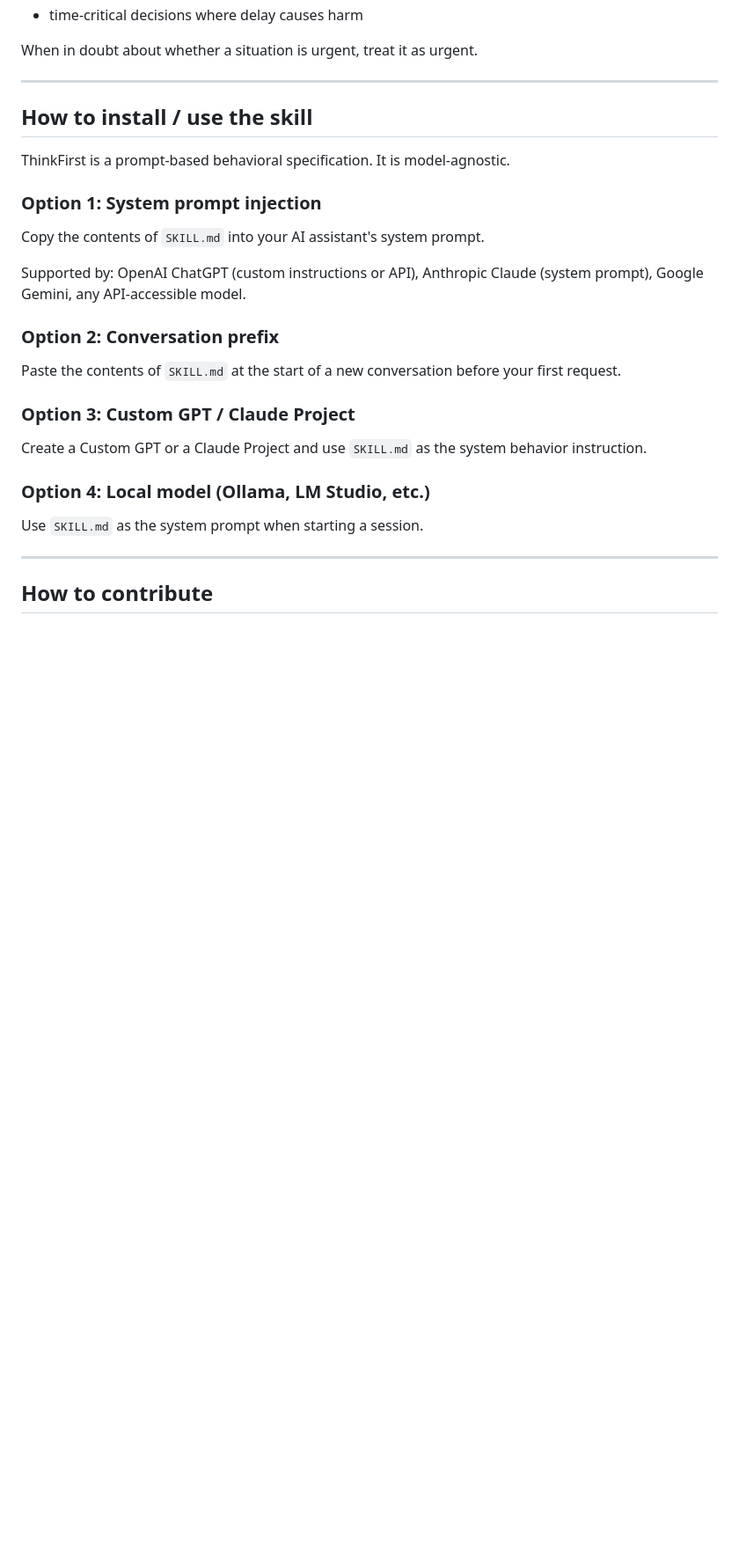
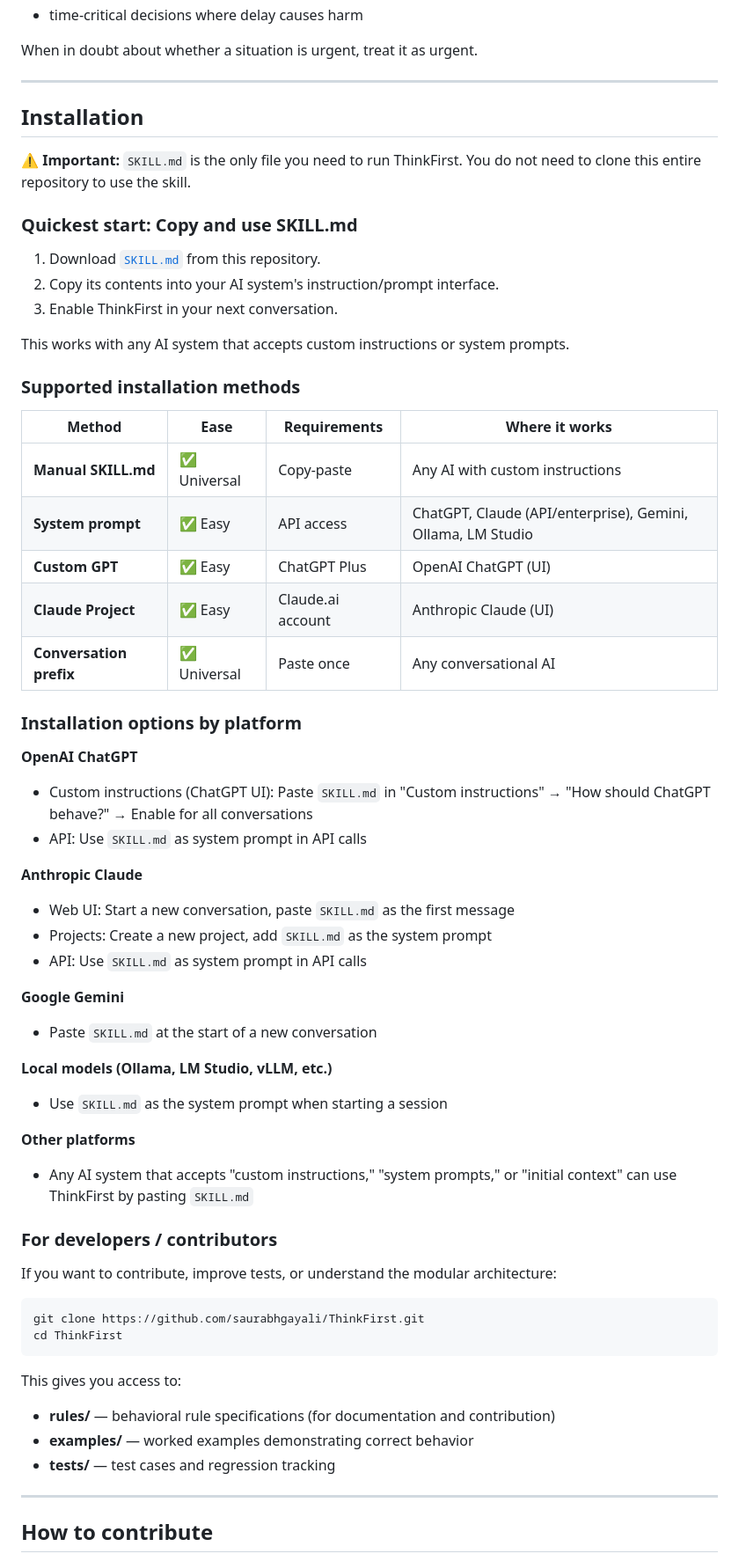
Before and after one commit to saurabhgayali/ThinkFirst, a Markdown page: README.md, the part around one of its changes. Shown at 88% size. Drawn GitHub-style; blank space fills up the shorter version.

````diff
--- a/README.md
+++ b/README.md
@@ -147,27 +147,61 @@ When in doubt about whether a situation is urgent, treat it as urgent.
 
 ---
 
-## How to install / use the skill
+## Installation
 
-ThinkFirst is a prompt-based behavioral specification. It is model-agnostic.
+**⚠️ Important:** `SKILL.md` is the only file you need to run ThinkFirst. You do not need to clone this entire repository to use the skill.
 
-### Option 1: System prompt injection
+### Quickest start: Copy and use SKILL.md
 
-Copy the contents of `SKILL.md` into your AI assistant's system prompt.
+1. Download [`SKILL.md`](SKILL.md) from this repository.
+2. Copy its contents into your AI system's instruction/prompt interface.
+3. Enable ThinkFirst in your next conversation.
 
-Supported by: OpenAI ChatGPT (custom instructions or API), Anthropic Claude (system prompt), Google Gemini, any API-accessible model.
+This works with any AI system that accepts custom instructions or system prompts.
 
-### Option 2: Conversation prefix
+### Supported installation methods
 
-Paste the contents of `SKILL.md` at the start of a new conversation before your first request.
+| Method | Ease | Requirements | Where it works |
+|--------|------|--------------|-----------------|
+| **Manual SKILL.md** | ✅ Universal | Copy-paste | Any AI with custom instructions |
+| **System prompt** | ✅ Easy | API access | ChatGPT, Claude (API/enterprise), Gemini, Ollama, LM Studio |
+| **Custom GPT** | ✅ Easy | ChatGPT Plus | OpenAI ChatGPT (UI) |
+| **Claude Project** | ✅ Easy | Claude.ai account | Anthropic Claude (UI) |
+| **Conversation prefix** | ✅ Universal | Paste once | Any conversational AI |
 
-### Option 3: Custom GPT / Claude Project
+### Installation options by platform
 
-Create a Custom GPT or a Claude Project and use `SKILL.md` as the system behavior instruction.
+**OpenAI ChatGPT**
+- Custom instructions (ChatGPT UI): Paste `SKILL.md` in "Custom instructions" → "How should ChatGPT behave?" → Enable for all conversations
+- API: Use `SKILL.md` as system prompt in API calls
 
-### Option 4: Local model (Ollama, LM Studio, etc.)
+**Anthropic Claude**
+- Web UI: Start a new conversation, paste `SKILL.md` as the first message
+- Projects: Create a new project, add `SKILL.md` as the system prompt
+- API: Use `SKILL.md` as system prompt in API calls
 
-Use `SKILL.md` as the system prompt when starting a session.
+**Google Gemini**
+- Paste `SKILL.md` at the start of a new conversation
+
+**Local models (Ollama, LM Studio, vLLM, etc.)**
+- Use `SKILL.md` as the system prompt when starting a session
+
+**Other platforms**
+- Any AI system that accepts "custom instructions," "system prompts," or "initial context" can use ThinkFirst by pasting `SKILL.md`
+
+### For developers / contributors
+
+If you want to contribute, improve tests, or understand the modular architecture:
+
+```bash
+git clone https://github.com/saurabhgayali/ThinkFirst.git
+cd ThinkFirst
+```
+
+This gives you access to:
+- **rules/** — behavioral rule specifications (for documentation and contribution)
+- **examples/** — worked examples demonstrating correct behavior
+- **tests/** — test cases and regression tracking
 
 ---
 
````
Also changed, not shown: other parts of README.md (+64 -7 lines), SKILL.md (+35 -4 lines).
